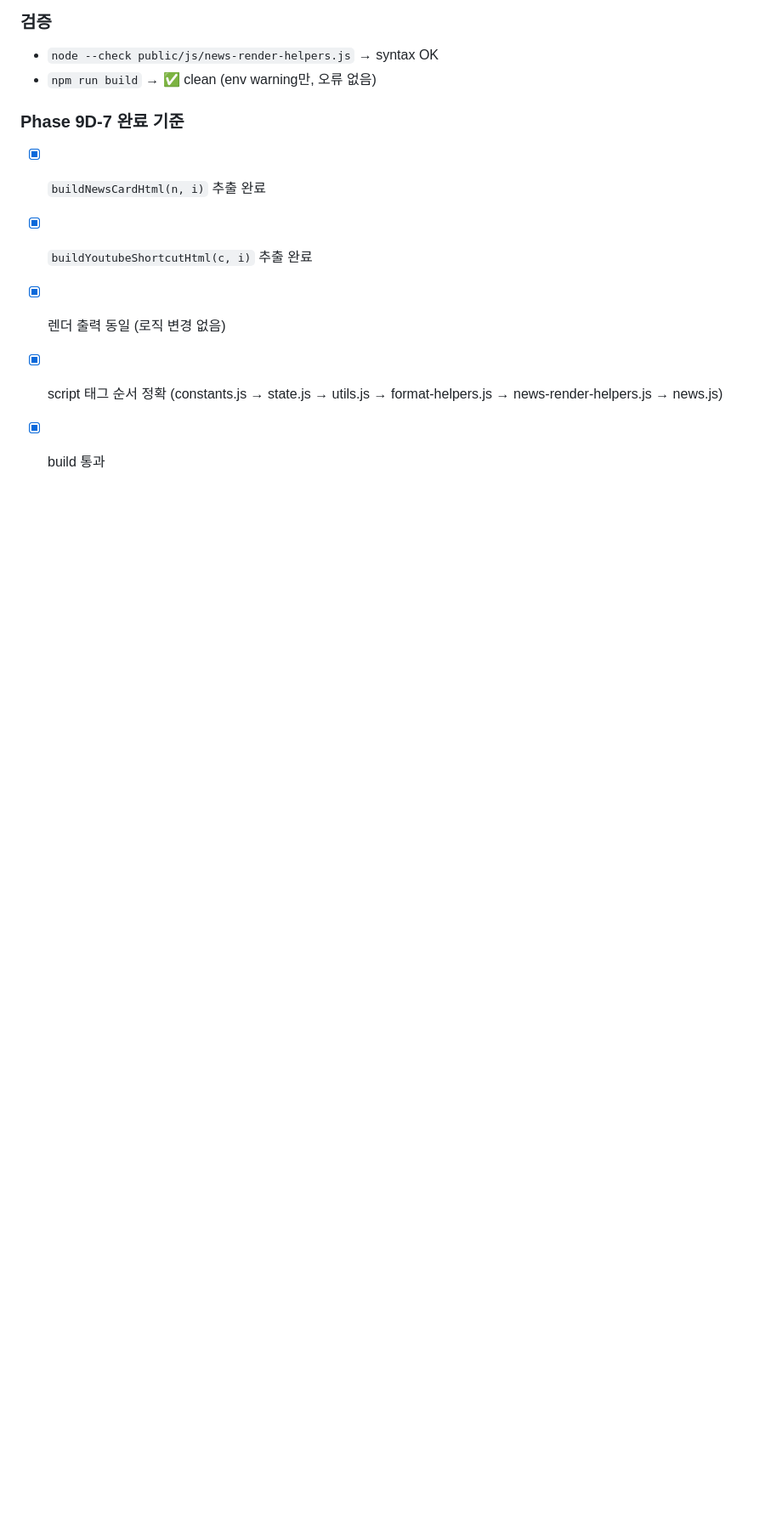
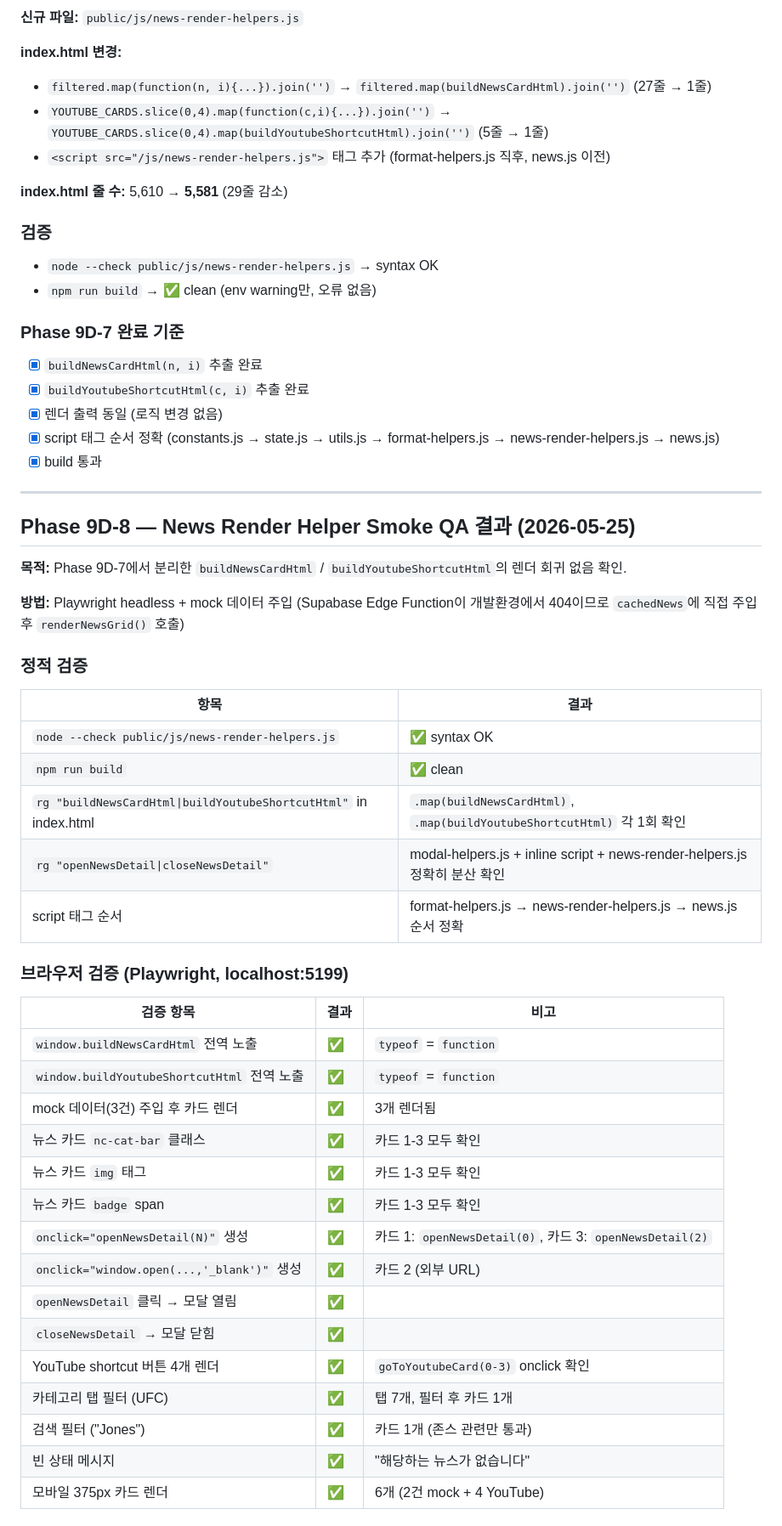
Before and after one commit to BottleJoon123/pick-tagon, a Markdown page: docs/MONOLITH_SPLIT_PLAN.md, the part around one of its changes. Shown at 85% size. Rendered like a GitHub page; blank space fills up the shorter version.

Commit message:
Docs: Add news render helper smoke QA
Playwright smoke QA for Phase 9D-7: buildNewsCardHtml and
buildYoutubeShortcutHtml verified via mock data injection.
All P0/P1 checks pass — cards render, modal, filter, search, YouTube shortcuts.

Co-Authored-By: Claude Sonnet 4.6 <noreply@anthropic.com>

```diff
--- a/docs/MONOLITH_SPLIT_PLAN.md
+++ b/docs/MONOLITH_SPLIT_PLAN.md
@@ -856,3 +856,42 @@ function _checkSwearWords(text) {
 - [x] 렌더 출력 동일 (로직 변경 없음)
 - [x] script 태그 순서 정확 (constants.js → state.js → utils.js → format-helpers.js → news-render-helpers.js → news.js)
 - [x] build 통과
+
+---
+
+## Phase 9D-8 — News Render Helper Smoke QA 결과 (2026-05-25)
+
+**목적:** Phase 9D-7에서 분리한 `buildNewsCardHtml` / `buildYoutubeShortcutHtml`의 렌더 회귀 없음 확인.
+
+**방법:** Playwright headless + mock 데이터 주입 (Supabase Edge Function이 개발환경에서 404이므로 `cachedNews`에 직접 주입 후 `renderNewsGrid()` 호출)
+
+### 정적 검증
+
+| 항목 | 결과 |
+|---|---|
+| `node --check public/js/news-render-helpers.js` | ✅ syntax OK |
+| `npm run build` | ✅ clean |
+| `rg "buildNewsCardHtml\|buildYoutubeShortcutHtml"` in index.html | `.map(buildNewsCardHtml)`, `.map(buildYoutubeShortcutHtml)` 각 1회 확인 |
+| `rg "openNewsDetail\|closeNewsDetail"` | modal-helpers.js + inline script + news-render-helpers.js 정확히 분산 확인 |
+| script 태그 순서 | format-helpers.js → news-render-helpers.js → news.js 순서 정확 |
+
+### 브라우저 검증 (Playwright, localhost:5199)
+
+| 검증 항목 | 결과 | 비고 |
+|---|---|---|
+| `window.buildNewsCardHtml` 전역 노출 | ✅ | `typeof` = `function` |
+| `window.buildYoutubeShortcutHtml` 전역 노출 | ✅ | `typeof` = `function` |
+| mock 데이터(3건) 주입 후 카드 렌더 | ✅ | 3개 렌더됨 |
+| 뉴스 카드 `nc-cat-bar` 클래스 | ✅ | 카드 1-3 모두 확인 |
+| 뉴스 카드 `img` 태그 | ✅ | 카드 1-3 모두 확인 |
+| 뉴스 카드 `badge` span | ✅ | 카드 1-3 모두 확인 |
+| `onclick="openNewsDetail(N)"` 생성 | ✅ | 카드 1: `openNewsDetail(0)`, 카드 3: `openNewsDetail(2)` |
+| `onclick="window.open(...,'_blank')"` 생성 | ✅ | 카드 2 (외부 URL) |
+| `openNewsDetail` 클릭 → 모달 열림 | ✅ | |
+| `closeNewsDetail` → 모달 닫힘 | ✅ | |
+| YouTube shortcut 버튼 4개 렌더 | ✅ | `goToYoutubeCard(0-3)` onclick 확인 |
+| 카테고리 탭 필터 (UFC) | ✅ | 탭 7개, 필터 후 카드 1개 |
+| 검색 필터 ("Jones") | ✅ | 카드 1개 (존스 관련만 통과) |
+| 빈 상태 메시지 | ✅ | "해당하는 뉴스가 없습니다" |
+| 모바일 375px 카드 렌더 | ✅ | 6개 (2건 mock + 4 YouTube) |
+
```
Also changed, not shown: other parts of docs/MONOLITH_SPLIT_PLAN.md (+15 -0 lines), docs/DESIGN_REFACTOR_PLAN.md (+1 -0 lines).
